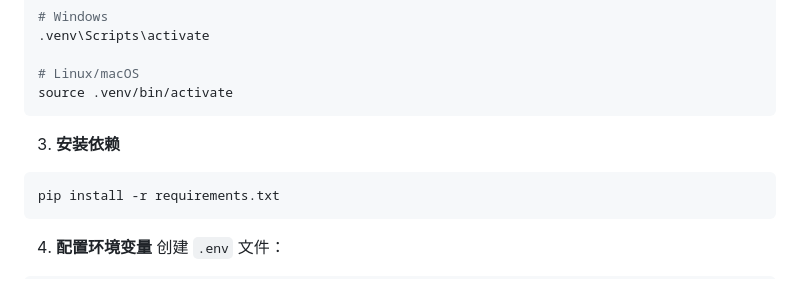
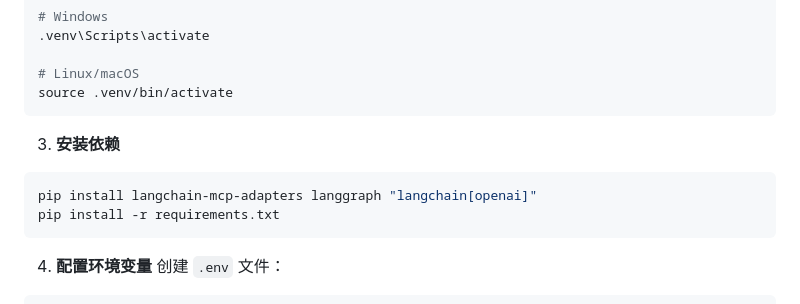
Before and after one commit to ruiyongzhang1/Qingluan-Guide-Intelligent-Agent, a Markdown page: README.md, the part around the change. Rendered like a GitHub page.

````diff
--- a/README.md
+++ b/README.md
@@ -62,6 +62,7 @@ source .venv/bin/activate
 
 3. **安装依赖**
 ```bash
+pip install langchain-mcp-adapters langgraph "langchain[openai]"
 pip install -r requirements.txt
 ```
 
````
